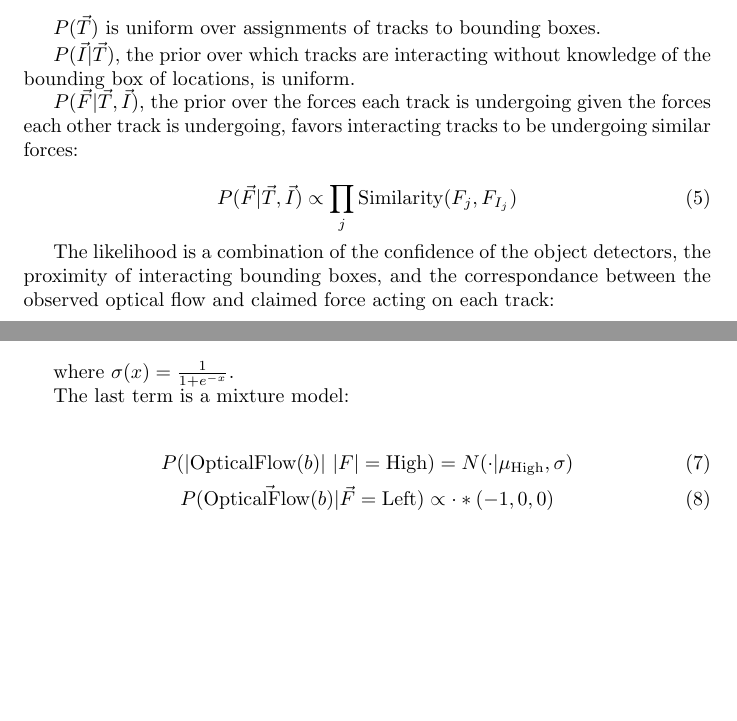
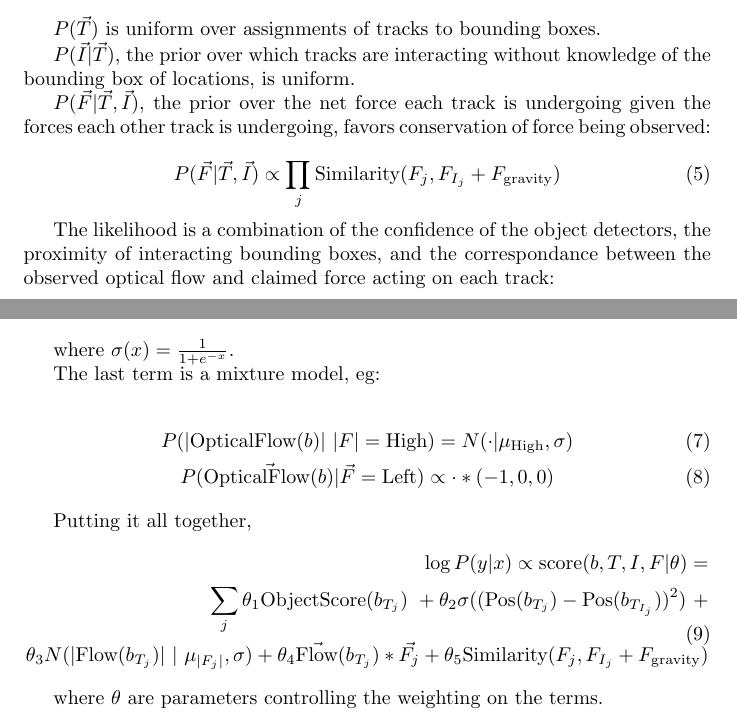
Before and after one commit to malmaud/vision_language_physics, a LaTeX document (writeup/writeup.tex): two parts of pages 1 and 2 of 2, joined at a grey line, cut so that both start at the same text, the shorter picture padded with empty space. Compiled offline with pdfLaTeX.

Commit message:
Add gravity to writeup

```diff
--- a/writeup/writeup.tex
+++ b/writeup/writeup.tex
@@ -32,10 +32,10 @@ $P(\vec{T})$ is uniform over assignments of tracks to bounding boxes.
 
 $P(\vec{I}|\vec{T})$, the prior over which tracks are interacting without knowledge of the bounding box of locations, is uniform.
 
-$P(\vec{F}|\vec{T},\vec{I}$), the prior over the forces each track is undergoing given the forces each other track is undergoing, favors interacting tracks to be undergoing similar forces:
+$P(\vec{F}|\vec{T},\vec{I}$), the prior over the net force each track is undergoing given the forces each other track is undergoing, favors conservation of force being observed:
 
 \begin{equation}
-  P(\vec{F}|\vec{T},\vec{I})\propto \prod_j \text{Similarity}(F_j, F_{I_j})
+  P(\vec{F}|\vec{T},\vec{I})\propto \prod_j \text{Similarity}(F_j, F_{I_j}+F_\text{gravity})
 \end{equation}
 
 The likelihood is a combination of the confidence of the object detectors, the proximity of interacting bounding boxes, and the correspondance between the observed optical flow and claimed force acting on each track:
@@ -51,11 +51,22 @@ The likelihood is a combination of the confidence of the object detectors, the p
 
 where $\sigma(x)=\frac{1}{1+e^{-x}}$.
 
-The last term is a mixture model:
+The last term is a mixture model, eg:
 
 \begin{gather}
   P(|\text{OpticalFlow}(b)|\ |F|=\text{High}) = N(\cdot|\mu_{\text{High}}, \sigma)\\
   P(\vec{\text{OpticalFlow}(b)}| \vec{F}=\text{Left}) \propto \cdot * (-1, 0, 0)
 \end{gather}
 
+Putting it all together,
+\begin{equation}
+  \begin{split}
+    \log{P(y|x})\propto \text{score}(b,T,I,F|\theta)=\\
+    \sum_j \theta_1\text{ObjectScore}(b_{T_j})\ +  \theta_2\sigma((\text{Pos}(b_{T_j})-\text{Pos}(b_{T_{I_j}}))^2)\ +\\
+    \theta_3 N(|\text{Flow}(b_{T_j})|\ |\ \mu_{|F_j|}, \sigma) + \theta_4 \vec{\text{Flow}}(b_{T_j})*\vec{F_j} + \theta_5 \text{Similarity}(F_j, F_{I_j}+F_\text{gravity})
+  \end{split}
+\end{equation}
+
+where $\theta$ are parameters controlling the weighting on the terms.
+
 \end{document}
```
